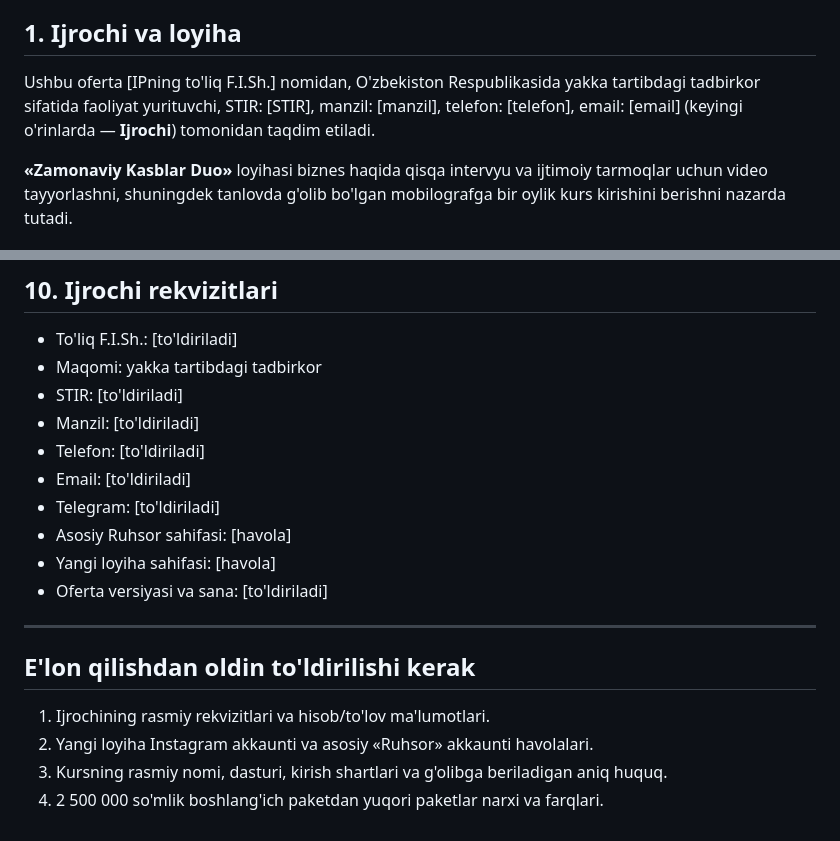
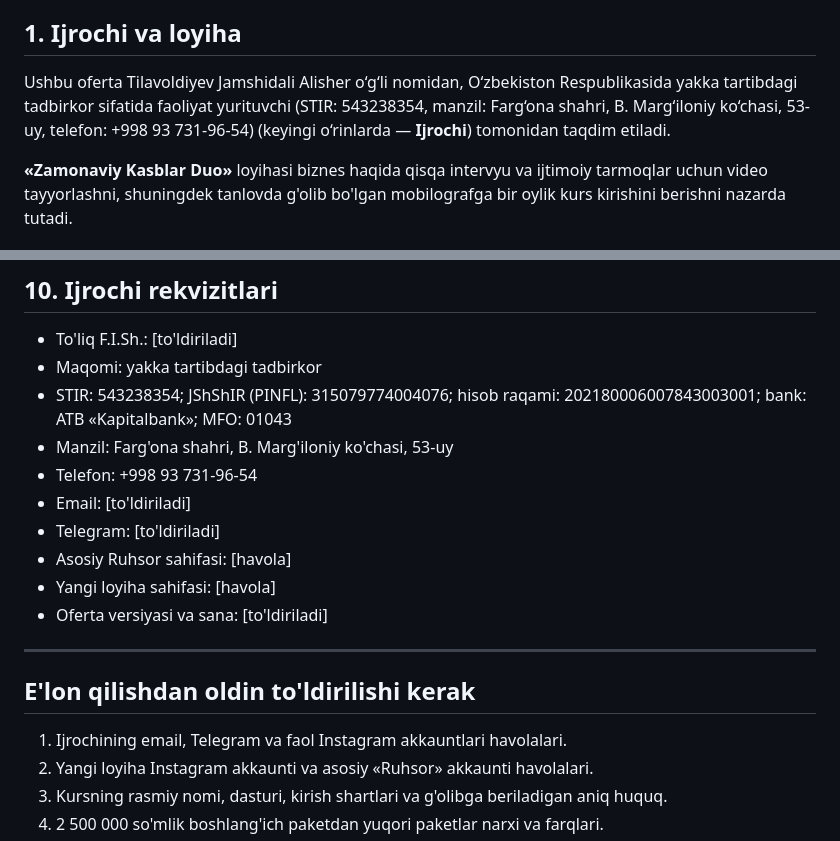
Before and after one commit to platform770uz-dev/zamonaviy-kasblar-oferta, a Markdown page: oferta.md, 2 parts joined by grey strips. Drawn GitHub-style.

Commit message:
Fill executor details in offer draft

```diff
--- a/oferta.md
+++ b/oferta.md
@@ -4,7 +4,7 @@
 
 ## 1. Ijrochi va loyiha
 
-Ushbu oferta [IPning to'liq F.I.Sh.] nomidan, O'zbekiston Respublikasida yakka tartibdagi tadbirkor sifatida faoliyat yurituvchi, STIR: [STIR], manzil: [manzil], telefon: [telefon], email: [email] (keyingi o'rinlarda — **Ijrochi**) tomonidan taqdim etiladi.
+Ushbu oferta Tilavoldiyev Jamshidali Alisher o‘g‘li nomidan, O‘zbekiston Respublikasida yakka tartibdagi tadbirkor sifatida faoliyat yurituvchi (STIR: 543238354, manzil: Farg‘ona shahri, B. Marg‘iloniy ko‘chasi, 53-uy, telefon: +998 93 731-96-54) (keyingi o‘rinlarda — **Ijrochi**) tomonidan taqdim etiladi.
 
 **«Zamonaviy Kasblar Duo»** loyihasi biznes haqida qisqa intervyu va ijtimoiy tarmoqlar uchun video tayyorlashni, shuningdek tanlovda g'olib bo'lgan mobilografga bir oylik kurs kirishini berishni nazarda tutadi.
 
@@ -102,9 +102,9 @@ Har bir rolik eng ko'pi bilan 20 ball oladi. Yuqori ball to'plagan mobilograf g'
 
 - To'liq F.I.Sh.: [to'ldiriladi]
 - Maqomi: yakka tartibdagi tadbirkor
-- STIR: [to'ldiriladi]
-- Manzil: [to'ldiriladi]
-- Telefon: [to'ldiriladi]
+- STIR: 543238354; JShShIR (PINFL): 315079774004076; hisob raqami: 202180006007843003001; bank: ATB «Kapitalbank»; MFO: 01043
+- Manzil: Farg'ona shahri, B. Marg'iloniy ko'chasi, 53-uy
+- Telefon: +998 93 731-96-54
 - Email: [to'ldiriladi]
 - Telegram: [to'ldiriladi]
 - Asosiy Ruhsor sahifasi: [havola]
@@ -115,7 +115,7 @@ Har bir rolik eng ko'pi bilan 20 ball oladi. Yuqori ball to'plagan mobilograf g'
 
 ## E'lon qilishdan oldin to'ldirilishi kerak
 
-1. Ijrochining rasmiy rekvizitlari va hisob/to'lov ma'lumotlari.
+1. Ijrochining email, Telegram va faol Instagram akkauntlari havolalari.
 2. Yangi loyiha Instagram akkaunti va asosiy «Ruhsor» akkaunti havolalari.
 3. Kursning rasmiy nomi, dasturi, kirish shartlari va g'olibga beriladigan aniq huquq.
 4. 2 500 000 so'mlik boshlang'ich paketdan yuqori paketlar narxi va farqlari.
```
